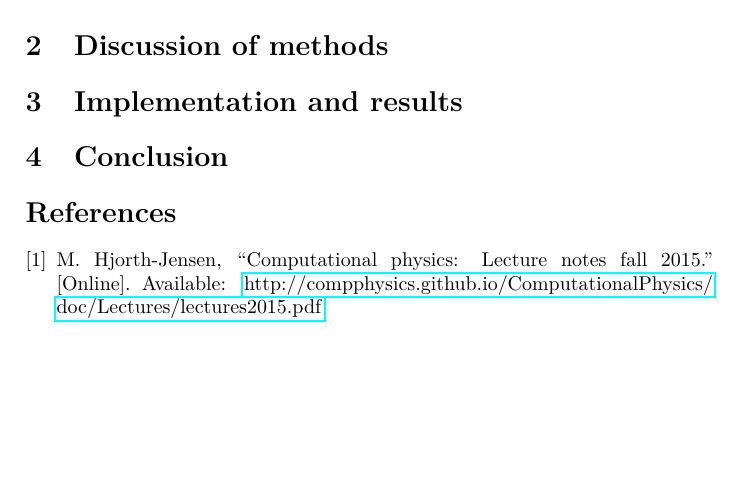
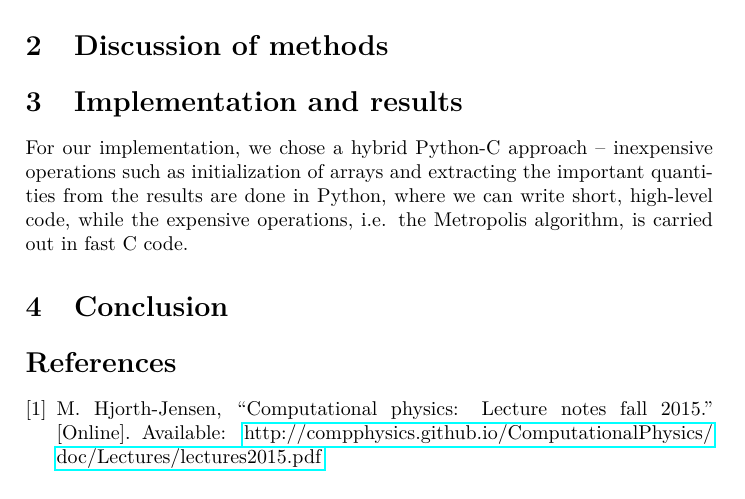
Before and after one commit to KGHustad/FYS3150, a LaTeX paper (project4/report_kgh/report_kgh.tex): part of page 2 of 2, cut so that both start at the same text. Compiled offline with pdfLaTeX.

Commit message:
Wrote a bit about implementation

```diff
--- a/project4/report_kgh/report_kgh.tex
+++ b/project4/report_kgh/report_kgh.tex
@@ -93,6 +93,9 @@ Methods are derived in \ref{sec:methods}, implementation considerations and resu
 
 
 \section{Implementation and results}\label{sec:implementation_and_results}
+For our implementation, we chose a hybrid Python-C approach -- inexpensive operations such as initialization of arrays and extracting the important quantities from the results are done in Python, where we can write short, high-level code, while the expensive operations, i.e. the Metropolis algorithm, is carried out in fast C code.
+
+
 
 \section{Conclusion}\label{sec:conclusion}
 
```
